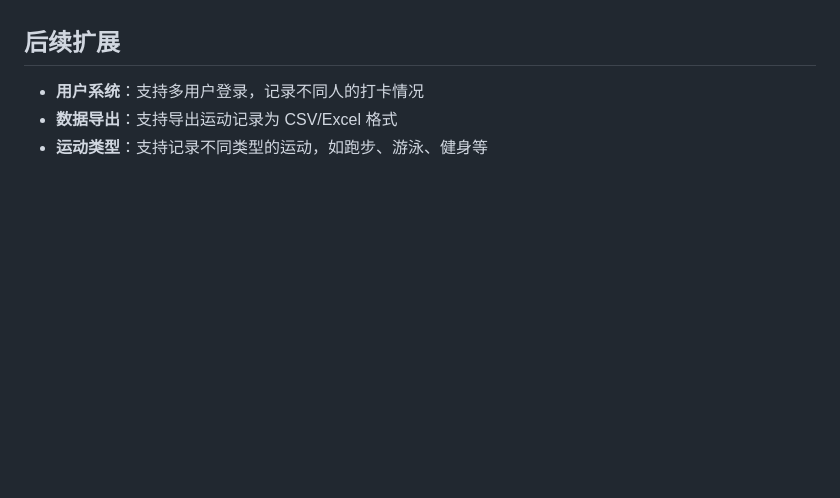
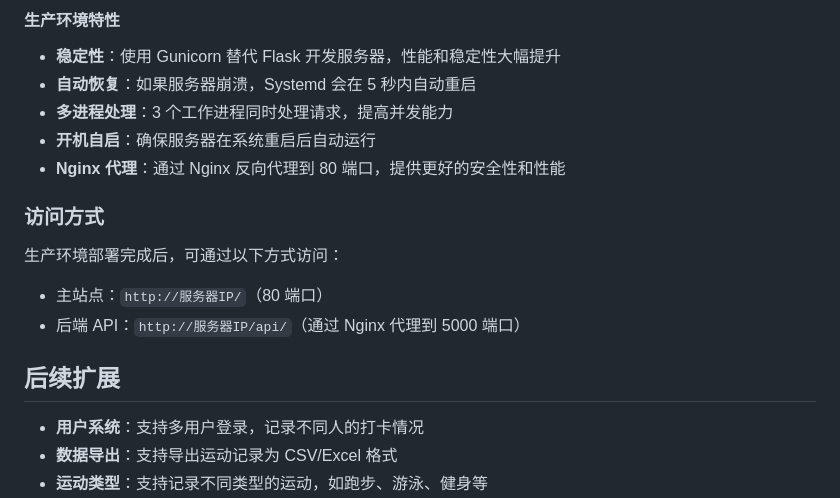
Before and after one commit to yanwei/sheep_fitness_tracker, a Markdown page: README.md, the part around one of its changes. Drawn GitHub-style; blank space fills up the shorter version.

Commit message:
更新 README.md，添加生产环境部署说明

```diff
--- a/README.md
+++ b/README.md
@@ -149,3 +233,16 @@ python app.py
+#### 生产环境特性
+
+- **稳定性**：使用 Gunicorn 替代 Flask 开发服务器，性能和稳定性大幅提升
+- **自动恢复**：如果服务器崩溃，Systemd 会在 5 秒内自动重启
+- **多进程处理**：3 个工作进程同时处理请求，提高并发能力
+- **开机自启**：确保服务器在系统重启后自动运行
+- **Nginx 代理**：通过 Nginx 反向代理到 80 端口，提供更好的安全性和性能
+
+### 访问方式
+
+生产环境部署完成后，可通过以下方式访问：
+- 主站点：`http://服务器IP/`（80 端口）
+- 后端 API：`http://服务器IP/api/`（通过 Nginx 代理到 5000 端口）
 
 ## 后续扩展
 
```
Also changed, not shown: other parts of README.md (+85 -1 lines).
